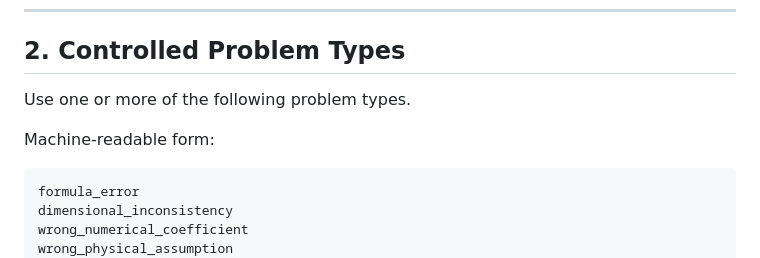
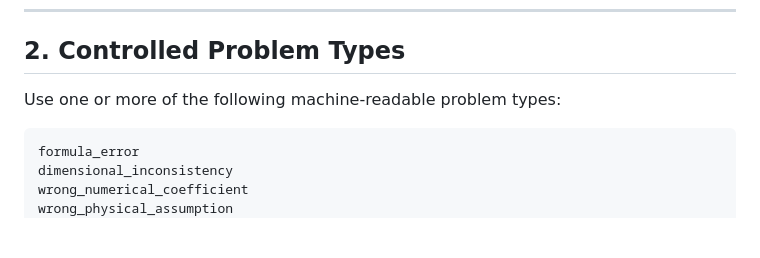
Before and after one commit to ruoyuguan/scientific-textbook-proofreading-skill, a Markdown page: skill/output_contract.md, the part around one of its changes. Drawn GitHub-style; blank space fills up the shorter version.

Commit message:
Update output_contract.md for clarity and formatting

````diff
--- a/skill/output_contract.md
+++ b/skill/output_contract.md
@@ -50,9 +50,7 @@ If the page number, equation number, or source location is unavailable, say so e
 
 ## 2. Controlled Problem Types
 
-Use one or more of the following problem types.
-
-Machine-readable form:
+Use one or more of the following machine-readable problem types:
 
 ```text
 formula_error
````
Also changed, not shown: other parts of skill/output_contract.md (+2 -2 lines).
